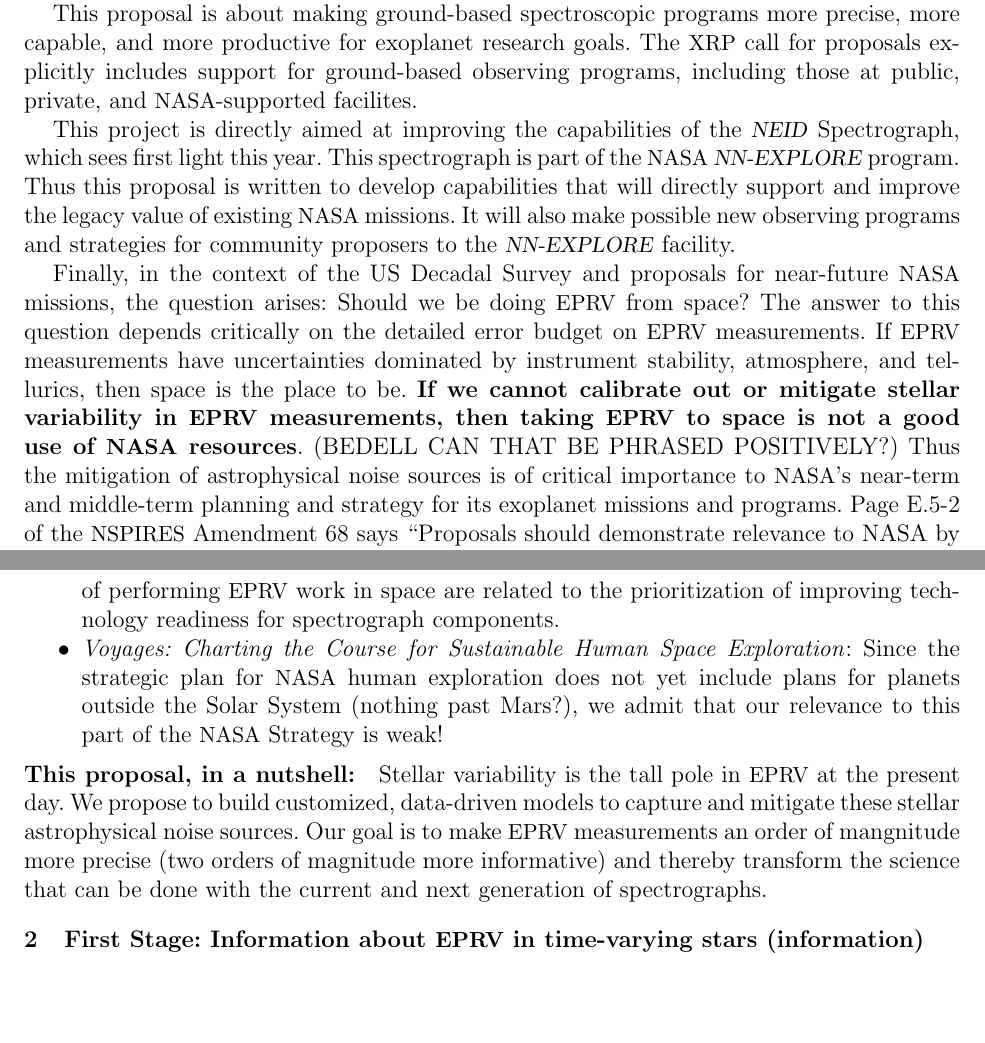
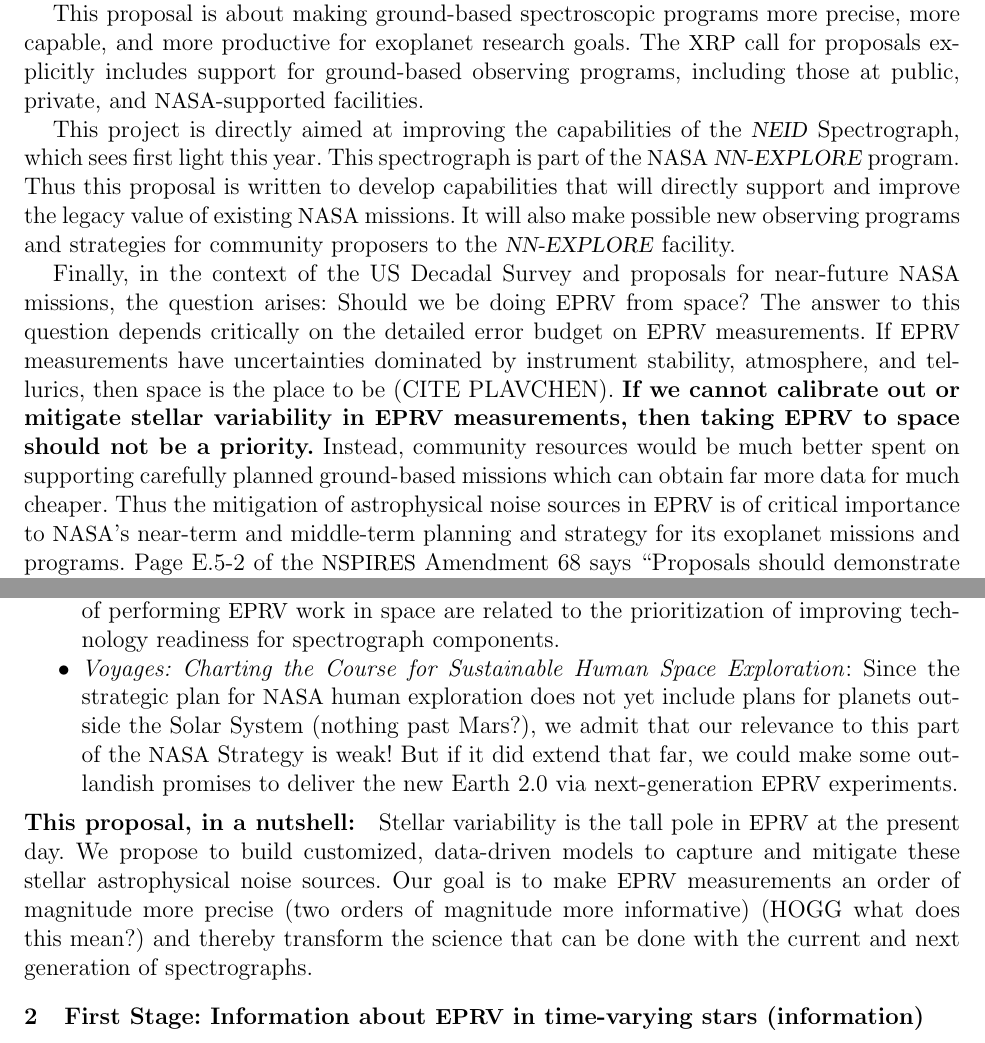
Before and after one commit to davidwhogg/GetRichOrDieTrying, a LaTeX document (XRP/description.tex): two parts of pages 3 and 4 of 13, joined at a grey line, cut so that both start at the same text, the shorter picture padded with empty space. Compiled offline with pdfLaTeX.

Commit message:
strategic relevance

```diff
--- a/XRP/description.tex
+++ b/XRP/description.tex
@@ -175,7 +175,7 @@ precise, more capable, and more productive for exoplanet research
 goals.
 The \XRP\ call for proposals explicitly includes support for
 ground-based observing programs, including those at public, private,
-and \NASA-supported facilites.
+and \NASA-supported facilities.
 
 This project is directly aimed at improving the capabilities of the
 \NEID\ Spectrograph, which sees first light this year.
@@ -191,12 +191,14 @@ Finally, in the context of the US Decadal Survey and proposals for near-future
 The answer to this question depends critically on the detailed error budget on
 \EPRV\ measurements.
 If \EPRV\ measurements have uncertainties dominated by instrument
-stability, atmosphere, and tellurics, then space is the place to be.
+stability, atmosphere, and tellurics, then space is the place to be (CITE PLAVCHEN).
 \textbf{If we cannot calibrate out or mitigate stellar variability
   in \EPRV\ measurements, then taking
-  \EPRV\ to space is not a good use of \NASA\ resources}.
-(BEDELL CAN THAT BE PHRASED POSITIVELY?)
-Thus the mitigation of astrophysical noise sources is of critical
+  \EPRV\ to space should not be a priority.}
+Instead, community resources would be much better spent on supporting
+carefully planned ground-based missions which can obtain far more data
+for much cheaper.
+Thus the mitigation of astrophysical noise sources in \EPRV\ is of critical
 importance to \NASA's near-term and middle-term planning and strategy
 for its exoplanet missions and programs.
 Page E.5-2 of the \acronym{NSPIRES} Amendment 68 says ``Proposals
@@ -226,15 +228,17 @@ the prioritization of improving technology readiness for spectrograph components
   Exploration}: Since the strategic plan for \NASA\ human exploration
 does not yet include plans for planets outside the Solar System
 (nothing past Mars?), we admit that our relevance to this part of the
-\NASA\ Strategy is weak!
+\NASA\ Strategy is weak! But if it did extend that far, we could make some
+outlandish promises to deliver the new Earth 2.0 via next-generation \EPRV\
+experiments.
 \end{itemize}
 
 \paragraph{This proposal, in a nutshell:}
 Stellar variability is the tall pole in \EPRV\ at the present day.
 We propose to build customized, data-driven models to capture and mitigate these
 stellar astrophysical noise sources.
-Our goal is to make \EPRV\ measurements an order of mangnitude more precise
-(two orders of magnitude more informative) and thereby transform the science
+Our goal is to make \EPRV\ measurements an order of magnitude more precise
+(two orders of magnitude more informative) (HOGG what does this mean?) and thereby transform the science
 that can be done with the current and next generation of spectrographs.
 
 \nasasection{First Stage: Information about \EPRV\ in time-varying stars (information)}
```
